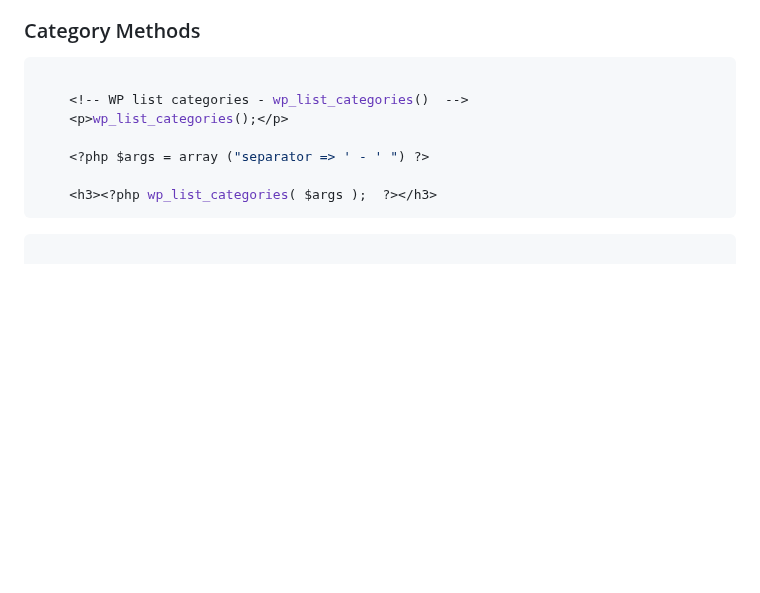
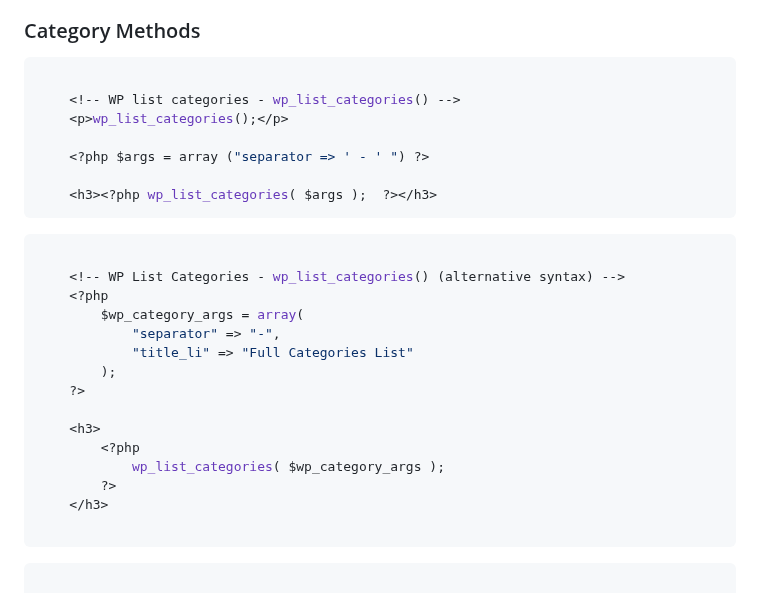
Before and after one commit to jg-digital-media/jgdm_wordpress_theme, a Markdown page: readme.md, the part around one of its changes. Drawn GitHub-style; blank space fills up the shorter version.

````diff
--- a/readme.md
+++ b/readme.md
@@ -406,12 +406,30 @@ Allow post discussion in admin area
 
 ```php
 
-    <!-- WP list categories - wp_list_categories()  -->
+    <!-- WP list categories - wp_list_categories() -->
     <p>wp_list_categories();</p>
 
     <?php $args = array ("separator => ' - ' ") ?>
 
     <h3><?php wp_list_categories( $args );  ?></h3>
+```
+
+```php
+
+    <!-- WP List Categories - wp_list_categories() (alternative syntax) -->
+    <?php
+        $wp_category_args = array(
+            "separator" => "-",
+            "title_li" => "Full Categories List"
+        );
+    ?>
+
+    <h3>
+        <?php
+            wp_list_categories( $wp_category_args );
+        ?>
+    </h3>
+
 ```
 
 ```php
````
Also changed, not shown: other parts of readme.md (+1 -1 lines).
